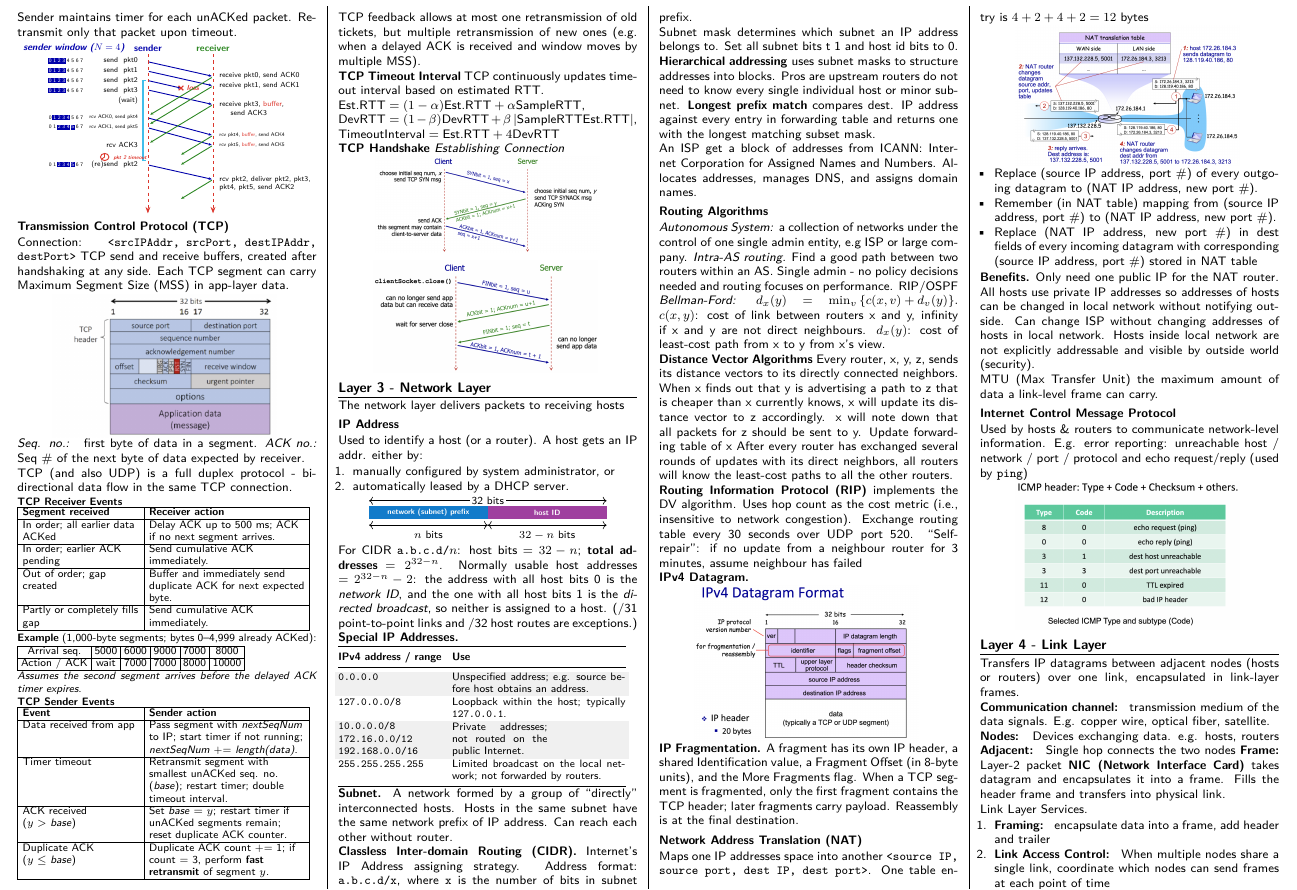
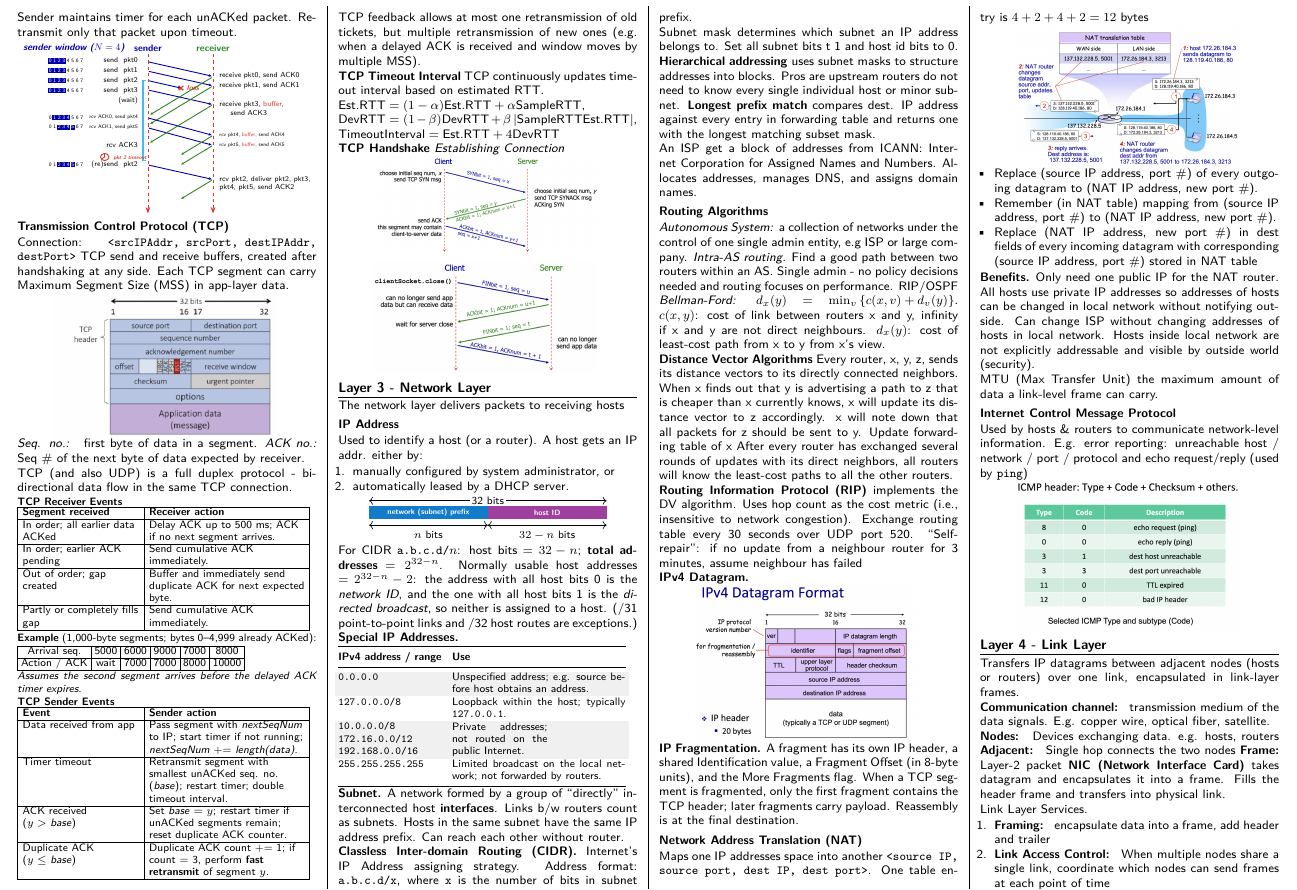
Before and after one commit to Promist-Moon/cs2105-final-cheatsheet, a LaTeX document (main.tex): part of page 2 of 5, cut so that both start at the same text. Compiled offline with pdfLaTeX.

Commit message:
add details for subnets

```diff
--- a/main.tex
+++ b/main.tex
@@ -745,7 +745,7 @@ exceptions.)
 \bottomrule
 \end{tabular}\par\endgroup
 
-\textbf{Subnet.} A network formed by a group of “directly” interconnected hosts. Hosts in the same subnet have the same network prefix of IP address. Can reach each other without router.
+\textbf{Subnet.} A network formed by a group of “directly” interconnected host \textbf{interfaces}. Links b/w routers count as subnets. Hosts in the same subnet have the same IP address prefix. Can reach each other without router.
 
 \textbf{Classless Inter-domain Routing (CIDR).} Internet's IP Address assigning strategy.
 Address format: \texttt{a.b.c.d/x}, where \texttt{x} is the number of bits in subnet prefix.
```
